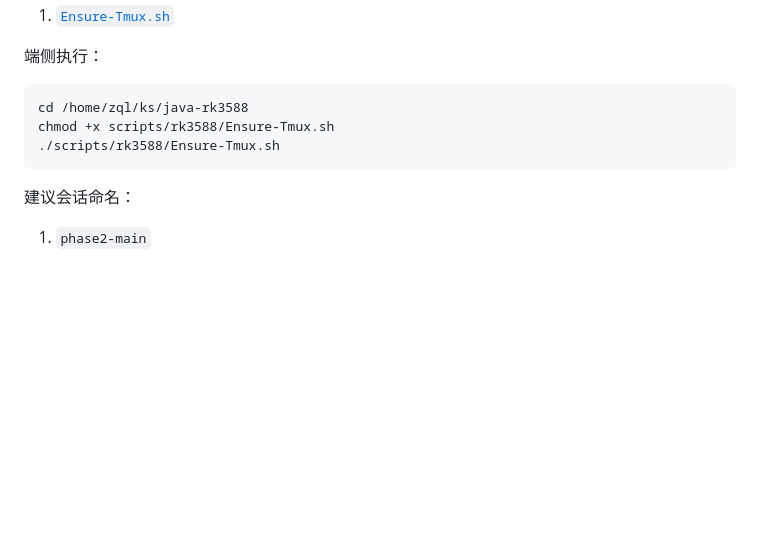
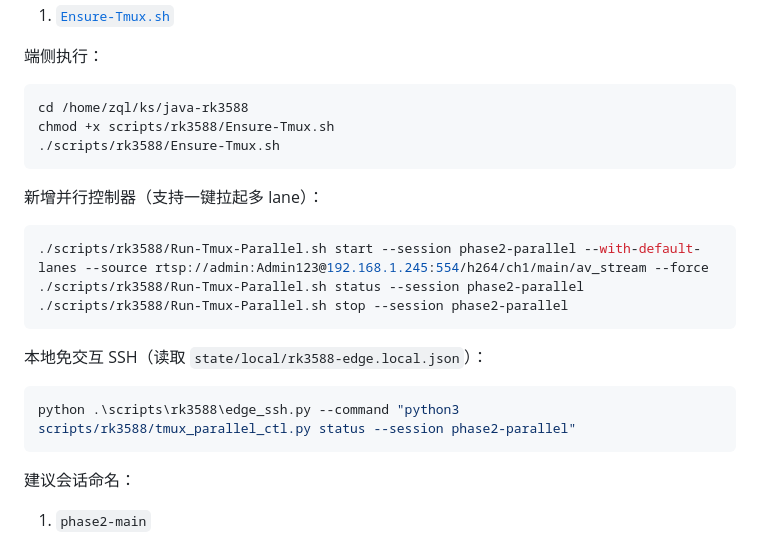
Before and after one commit to ccccc0002/java-3588, a Markdown page: docs/plans/2026-03-11-二期协同执行协议.md, the part around the change. Rendered like a GitHub page; blank space fills up the shorter version.

Commit message:
docs: add tmux parallel and edge ssh runbook

````diff
--- a/docs/plans/2026-03-11-二期协同执行协议.md
+++ b/docs/plans/2026-03-11-二期协同执行协议.md
@@ -104,6 +104,20 @@ chmod +x scripts/rk3588/Ensure-Tmux.sh
 ./scripts/rk3588/Ensure-Tmux.sh
 ```
 
+新增并行控制器（支持一键拉起多 lane）：
+
+```bash
+./scripts/rk3588/Run-Tmux-Parallel.sh start --session phase2-parallel --with-default-lanes --source rtsp://admin:Admin123@192.168.1.245:554/h264/ch1/main/av_stream --force
+./scripts/rk3588/Run-Tmux-Parallel.sh status --session phase2-parallel
+./scripts/rk3588/Run-Tmux-Parallel.sh stop --session phase2-parallel
+```
+
+本地免交互 SSH（读取 `state/local/rk3588-edge.local.json`）：
+
+```powershell
+python .\scripts\rk3588\edge_ssh.py --command "python3 scripts/rk3588/tmux_parallel_ctl.py status --session phase2-parallel"
+```
+
 建议会话命名：
 1. `phase2-main`
 2. `phase2-media`
````
